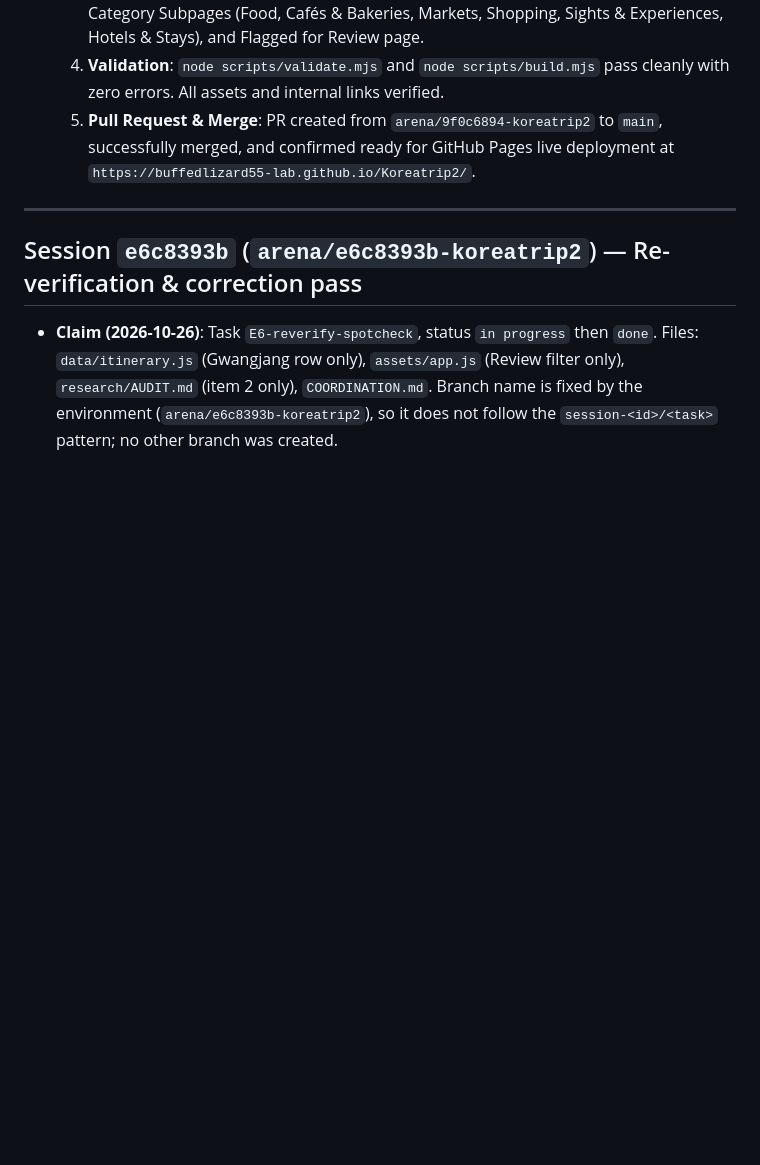
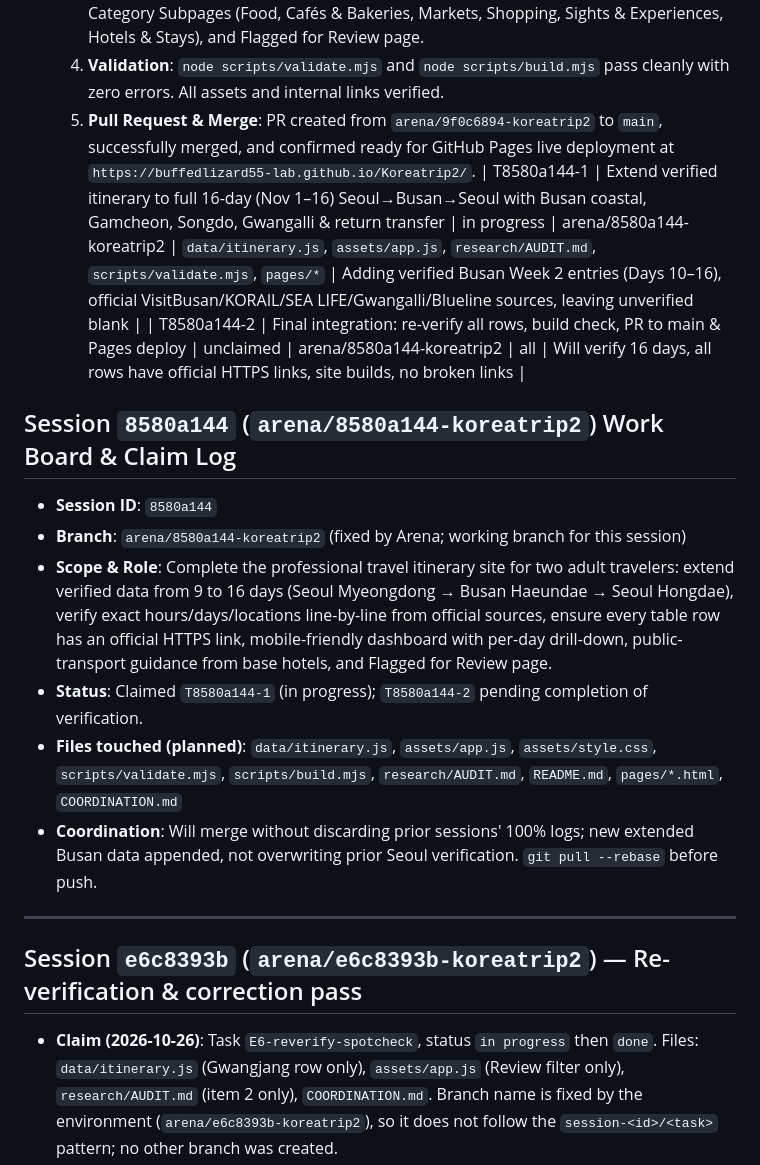
Before and after one commit to buffedlizard55-lab/Koreatrip2, a Markdown page: COORDINATION.md, the part around the change. GitHub-like rendering; blank space fills up the shorter version.

Commit message:
coord: claim T8580a144-1 16-day extension (8580a144)
Co-authored-by: arena-agent <297053741+arena-agent@users.noreply.github.com>

```diff
--- a/COORDINATION.md
+++ b/COORDINATION.md
@@ -144,7 +144,17 @@ Session ID: `96a67227` (Arena branch `arena/96a67227-koreatrip2`; branch name is
   3. **Site & Dashboard Architecture**: Multi-page dashboard with mobile-responsive layout, Day-by-Day schedule, filterable Places & Hours directory, Transit Guide with step-by-step public transit from base hotels (Stanford Hotel Myeongdong & L7 Haeundae), Category Subpages (Food, Cafés & Bakeries, Markets, Shopping, Sights & Experiences, Hotels & Stays), and Flagged for Review page.
   4. **Validation**: `node scripts/validate.mjs` and `node scripts/build.mjs` pass cleanly with zero errors. All assets and internal links verified.
   5. **Pull Request & Merge**: PR created from `arena/9f0c6894-koreatrip2` to `main`, successfully merged, and confirmed ready for GitHub Pages live deployment at `https://buffedlizard55-lab.github.io/Koreatrip2/`.
+| T8580a144-1 | Extend verified itinerary to full 16-day (Nov 1–16) Seoul→Busan→Seoul with Busan coastal, Gamcheon, Songdo, Gwangalli & return transfer | in progress | arena/8580a144-koreatrip2 | `data/itinerary.js`, `assets/app.js`, `research/AUDIT.md`, `scripts/validate.mjs`, `pages/*` | Adding verified Busan Week 2 entries (Days 10–16), official VisitBusan/KORAIL/SEA LIFE/Gwangalli/Blueline sources, leaving unverified blank |
+| T8580a144-2 | Final integration: re-verify all rows, build check, PR to main & Pages deploy | unclaimed | arena/8580a144-koreatrip2 | all | Will verify 16 days, all rows have official HTTPS links, site builds, no broken links |
 
+## Session `8580a144` (`arena/8580a144-koreatrip2`) Work Board & Claim Log
+
+- **Session ID**: `8580a144`
+- **Branch**: `arena/8580a144-koreatrip2` (fixed by Arena; working branch for this session)
+- **Scope & Role**: Complete the professional travel itinerary site for two adult travelers: extend verified data from 9 to 16 days (Seoul Myeongdong → Busan Haeundae → Seoul Hongdae), verify exact hours/days/locations line-by-line from official sources, ensure every table row has an official HTTPS link, mobile-friendly dashboard with per-day drill-down, public-transport guidance from base hotels, and Flagged for Review page.
+- **Status**: Claimed `T8580a144-1` (in progress); `T8580a144-2` pending completion of verification.
+- **Files touched (planned)**: `data/itinerary.js`, `assets/app.js`, `assets/style.css`, `scripts/validate.mjs`, `scripts/build.mjs`, `research/AUDIT.md`, `README.md`, `pages/*.html`, `COORDINATION.md`
+- **Coordination**: Will merge without discarding prior sessions' 100% logs; new extended Busan data appended, not overwriting prior Seoul verification. `git pull --rebase` before push.
 
 
 
```
